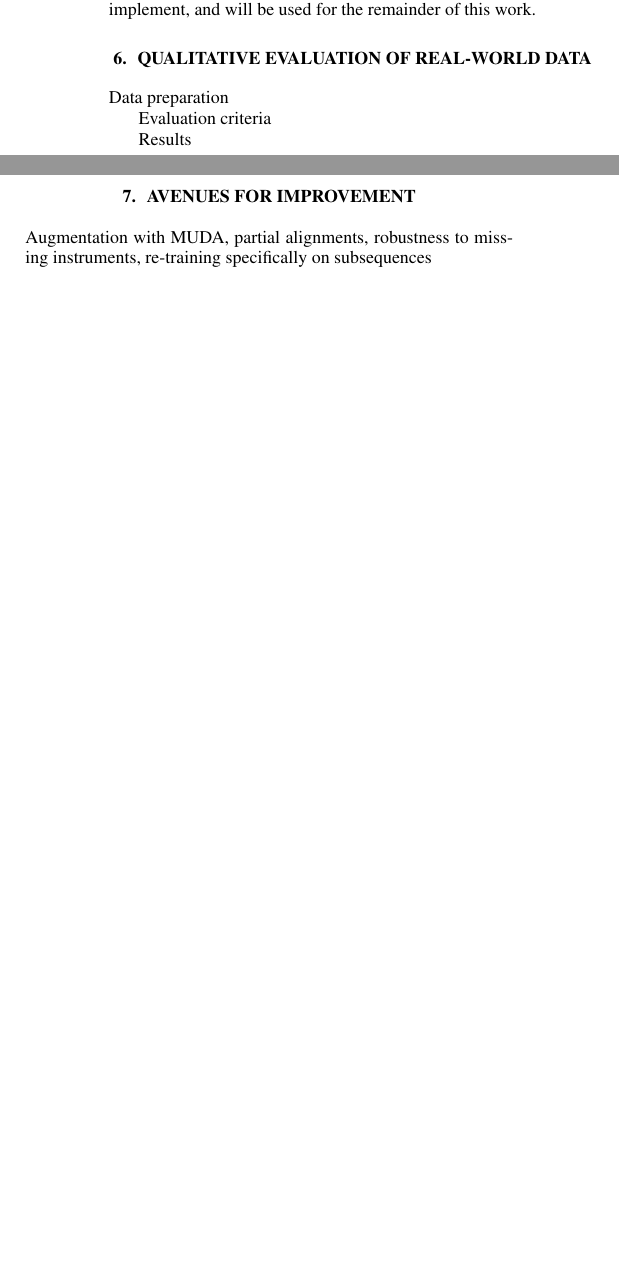
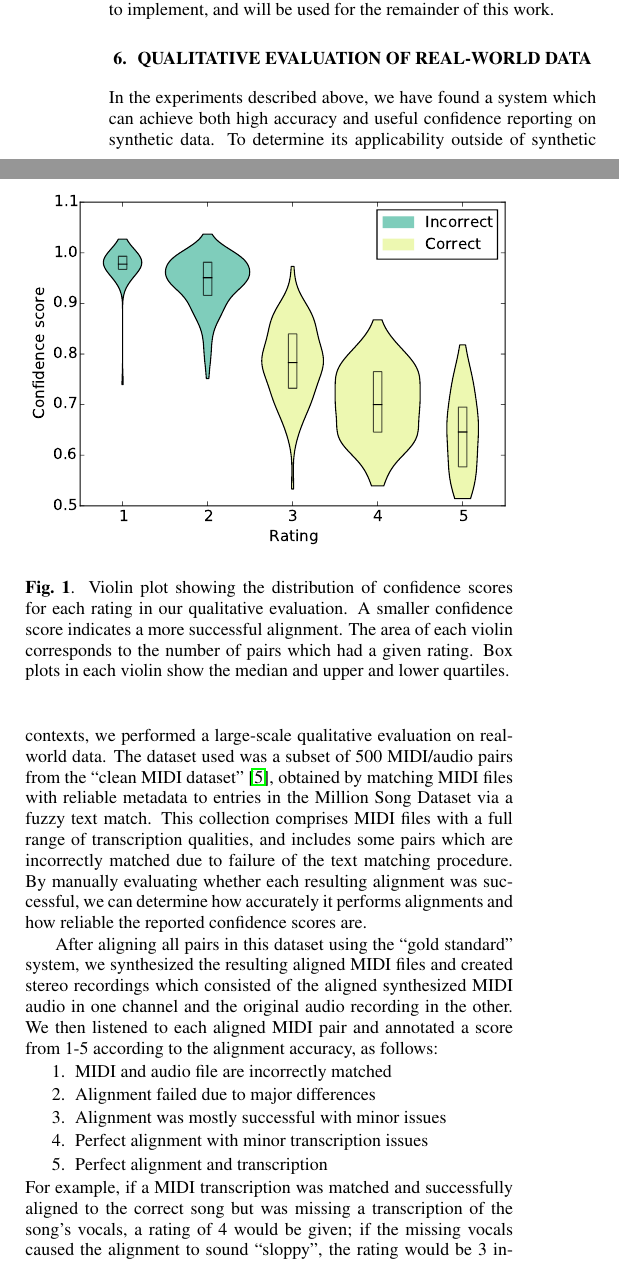
Before and after one commit to craffel/alignment-search-icassp2016, a LaTeX paper (paper.tex): two parts of the columns of page 4 of 5, joined at a grey line, cut so that both start at the same text, the shorter picture padded with empty space. Compiled offline with pdfLaTeX.

Commit message:
Add final section

```diff
--- a/paper.tex
+++ b/paper.tex
@@ -225,14 +225,35 @@ We normalized the spectra by their $L^2$ norm and did not z-score them.
 We chose a penalty $\phi$ as the median distance of all pairs of frames and used a gully parameter $g$ of $0.96$.
 This system achieved an alignment accuracy on the ``easy'' dataset of 0.0188, with alignment errors which were not significantly different from the best-performing system.
 By normalizing the DTW distance (including penalties) by the path length and the mean distance across aligned portions, we achieved a correlation of 0.700.
-This system is straightforward to implement, and will be used for the remainder of this work.
+This ``gold standard'' system is straightforward to implement, and will be used for the remainder of this work.
 
 \section{Qualitative Evaluation of Real-World Data}
 \label{sec:qualitative}
 
+In the experiments described above, we have found a system which can achieve both high accuracy and useful confidence reporting on synthetic data.
+To determine its applicability outside of synthetic contexts, we performed a large-scale qualitative evaluation on real-world data.
+The dataset used was a subset of 500 MIDI/audio pairs from the ``clean MIDI dataset'' \cite{raffel2015large}, obtained by matching MIDI files with reliable metadata to entries in the Million Song Dataset via a fuzzy text match.
+This collection comprises MIDI files with a full range of transcription qualities, and includes some pairs which are incorrectly matched due to failure of the text matching procedure.
+By manually evaluating whether each resulting alignment was successful, we can determine how accurately it performs alignments and how reliable the reported confidence scores are.
 
-Data preparation
+After aligning all pairs in this dataset using the ``gold standard'' system, we synthesized the resulting aligned MIDI files and created stereo recordings which consisted of the aligned synthesized MIDI audio in one channel and the original audio recording in the other.
+We then listened to each aligned MIDI pair and annotated a score from 1-5 according to the alignment accuracy, as follows:
+\begin{enumerate}[topsep=1pt,itemsep=-1pt]
+\item MIDI and audio file are incorrectly matched
+\item Alignment failed due to major differences
+\item Alignment was mostly successful with minor issues
+\item Perfect alignment with minor transcription issues
+\item Perfect alignment and transcription
+\end{enumerate}
+For example, if a MIDI transcription was matched and successfully aligned to the correct song but was missing a transcription of the song's vocals, a rating of 4 would be given; if the missing vocals caused the alignment to sound ``sloppy'', the rating would be 3 instead.
 
-Evaluation criteria
+\begin{figure}[t]
+  \label{fig:violin}
+  \centering
+  \includegraphics[width=\columnwidth]{violin.pdf}
+  \caption{Violin plot showing the distribution of confidence scores for each rating in our qualitative evaluation.
+A smaller confidence score indicates a more successful alignment.
+The area of each violin corresponds to the number of pairs which had a given rating.
+Box plots in each violin show the median and upper and lower quartiles.}
+\end{figure}
 
-Results
@@ -239,5 +267 @@ Results
 
-\section{Avenues for Improvement}
-\label{sec:avenues}
-
-Augmentation with MUDA, partial alignments, robustness to missing instruments, re-training specifically on subsequences
```
Also changed, not shown: paper.pdf, violin.pdf (added), paper.tex (17 more changed lines).
